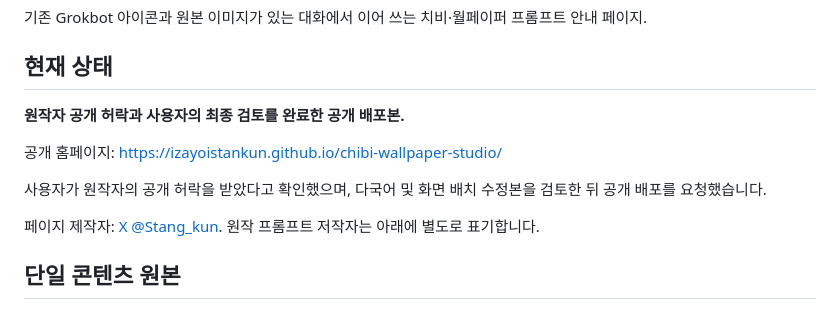
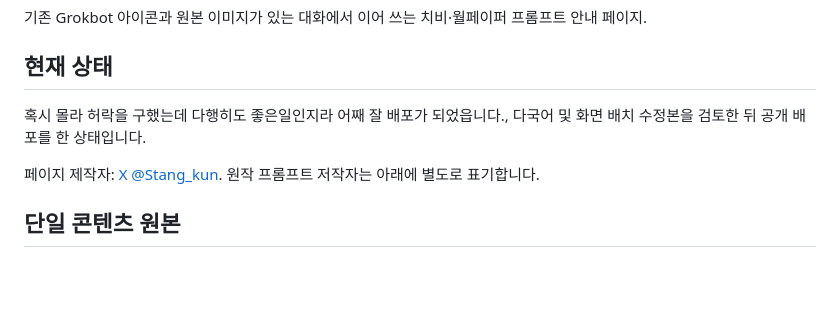
Before and after one commit to izayoiStankun/chibi-wallpaper-studio, a Markdown page: README.md, the part around the change. Rendered like a GitHub page; blank space fills up the shorter version.

Commit message:
Update README.md
일부수정

```diff
--- a/README.md
+++ b/README.md
@@ -4,11 +4,7 @@
 
 ## 현재 상태
 
-**원작자 공개 허락과 사용자의 최종 검토를 완료한 공개 배포본.**
-
-공개 홈페이지: https://izayoistankun.github.io/chibi-wallpaper-studio/
-
-사용자가 원작자의 공개 허락을 받았다고 확인했으며, 다국어 및 화면 배치 수정본을 검토한 뒤 공개 배포를 요청했습니다.
+혹시 몰라 허락을 구했는데 다행히도 좋은일인지라 어째 잘 배포가 되었읍니다., 다국어 및 화면 배치 수정본을 검토한 뒤 공개 배포를 한 상태입니다.
 
 페이지 제작자: [X @Stang_kun](https://x.com/Stang_kun). 원작 프롬프트 저작자는 아래에 별도로 표기합니다.
 
```
